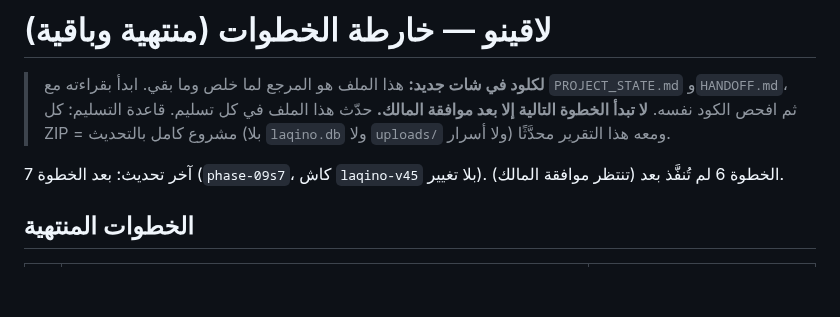
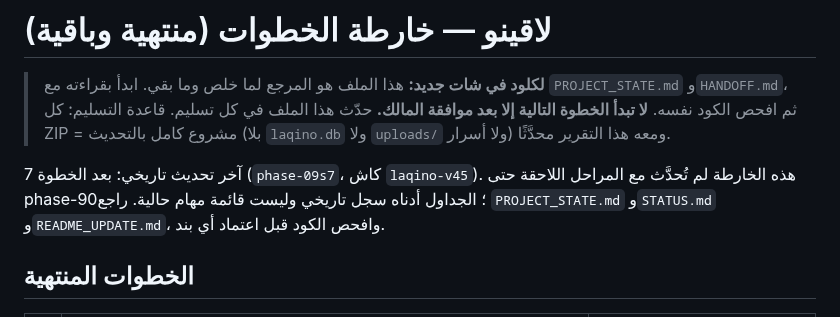
Before and after one commit to Tarek2024/Laqino, a Markdown page: docs/ROADMAP.md, the part around the change. Drawn GitHub-style; blank space fills up the shorter version.

Commit message:
docs: clarify current phase-90 references and historical records

```diff
--- a/docs/ROADMAP.md
+++ b/docs/ROADMAP.md
@@ -3,7 +3,7 @@
 > **لكلود في شات جديد:** هذا الملف هو المرجع لما خلص وما بقي. ابدأ بقراءته مع `PROJECT_STATE.md` و`HANDOFF.md`، ثم افحص الكود نفسه. **لا تبدأ الخطوة التالية إلا بعد موافقة المالك.** حدّث هذا الملف في كل تسليم.
 > قاعدة التسليم: كل ZIP = مشروع كامل بالتحديث (بلا `laqino.db` ولا `uploads/` ولا أسرار) ومعه هذا التقرير محدَّثًا.
 
-آخر تحديث: بعد الخطوة 7 (`phase-09s7`، كاش `laqino-v45` بلا تغيير). الخطوة 6 لم تُنفَّذ بعد (تنتظر موافقة المالك).
+آخر تحديث تاريخي: بعد الخطوة 7 (`phase-09s7`، كاش `laqino-v45`). هذه الخارطة لم تُحدَّث مع المراحل اللاحقة حتى phase-90؛ الجداول أدناه سجل تاريخي وليست قائمة مهام حالية. راجع `PROJECT_STATE.md` و`STATUS.md` و`README_UPDATE.md`، وافحص الكود قبل اعتماد أي بند.
 
 ## الخطوات المنتهية
 | # | الخطوة | التفاصيل |
```
